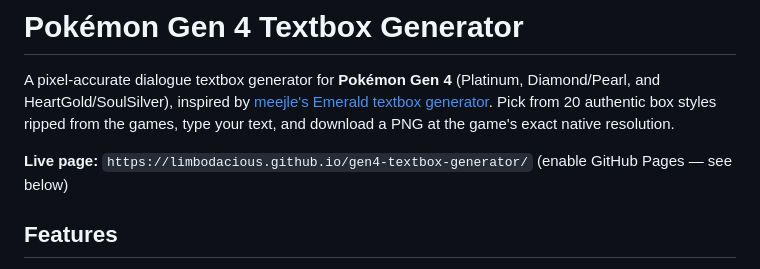
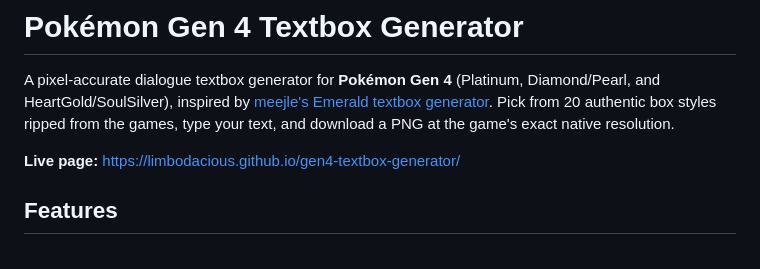
Before and after one commit to limbodacious/gen4-textbox-generator, a Markdown page: README.md, the part around the change. GitHub-like rendering.

```diff
--- a/README.md
+++ b/README.md
@@ -2,7 +2,7 @@
 
 A pixel-accurate dialogue textbox generator for **Pokémon Gen 4** (Platinum, Diamond/Pearl, and HeartGold/SoulSilver), inspired by [meejle's Emerald textbox generator](https://meejle.github.io/). Pick from 20 authentic box styles ripped from the games, type your text, and download a PNG at the game's exact native resolution.
 
-**Live page:** `https://limbodacious.github.io/gen4-textbox-generator/` (enable GitHub Pages — see below)
+**Live page:** https://limbodacious.github.io/gen4-textbox-generator/
 
 ## Features
 
```
